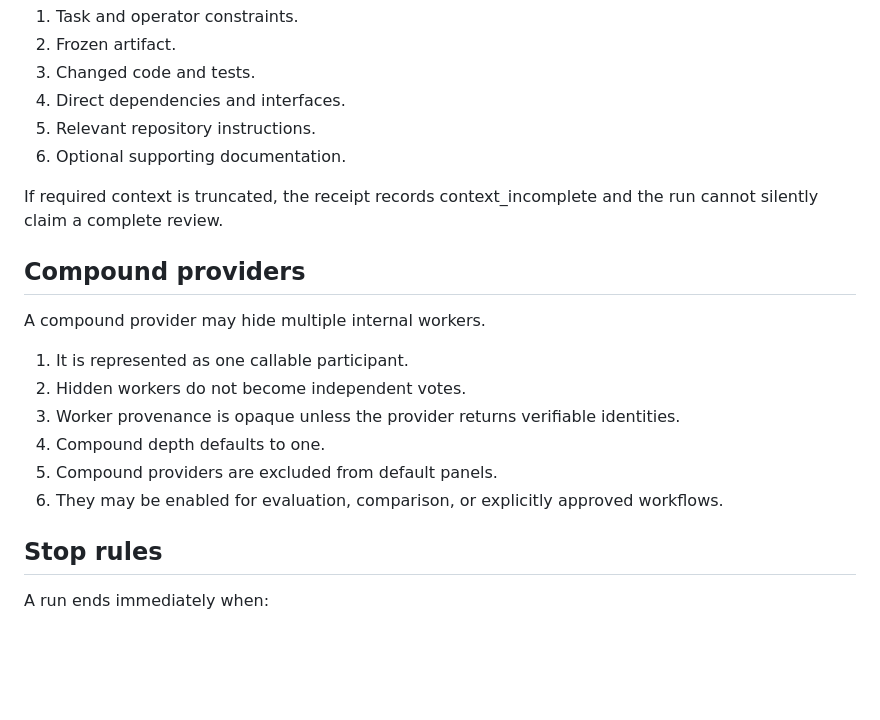
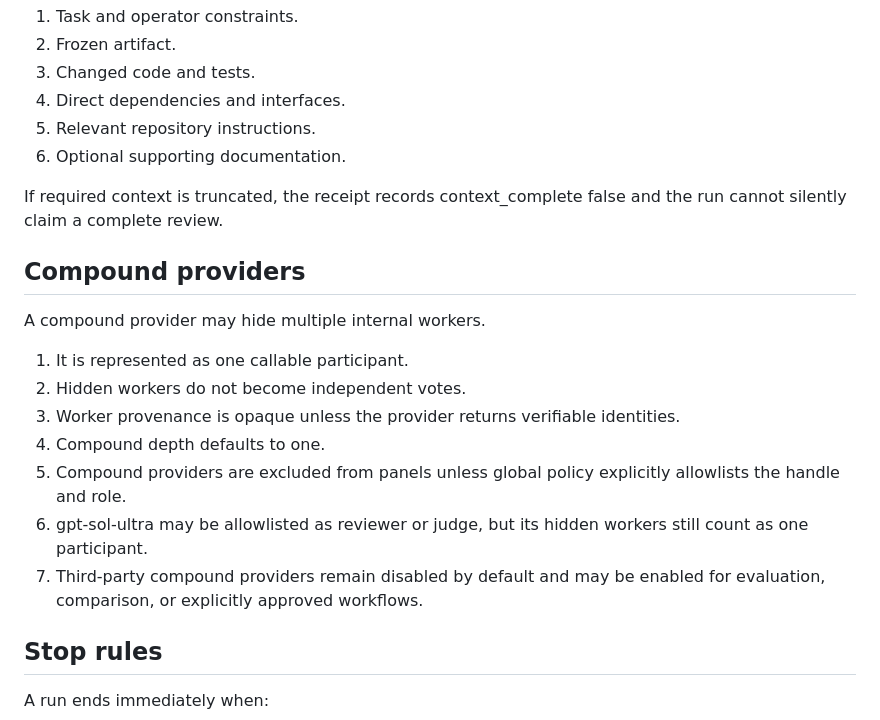
Before and after one commit to OnourImpram/autofusion, a Markdown page: docs/fusion-topologies.md, the part around the change. Drawn GitHub-style; blank space fills up the shorter version.

Commit message:
docs: clarify compound exceptions and context field

```diff
--- a/docs/fusion-topologies.md
+++ b/docs/fusion-topologies.md
@@ -175,7 +175,7 @@ The context compiler prioritizes:
 5. Relevant repository instructions.
 6. Optional supporting documentation.
 
-If required context is truncated, the receipt records context_incomplete and the run cannot silently claim a complete review.
+If required context is truncated, the receipt records context_complete false and the run cannot silently claim a complete review.
 
 ## Compound providers
 
@@ -185,8 +185,9 @@ A compound provider may hide multiple internal workers.
 2. Hidden workers do not become independent votes.
 3. Worker provenance is opaque unless the provider returns verifiable identities.
 4. Compound depth defaults to one.
-5. Compound providers are excluded from default panels.
-6. They may be enabled for evaluation, comparison, or explicitly approved workflows.
+5. Compound providers are excluded from panels unless global policy explicitly allowlists the handle and role.
+6. gpt-sol-ultra may be allowlisted as reviewer or judge, but its hidden workers still count as one participant.
+7. Third-party compound providers remain disabled by default and may be enabled for evaluation, comparison, or explicitly approved workflows.
 
 ## Stop rules
 
```
